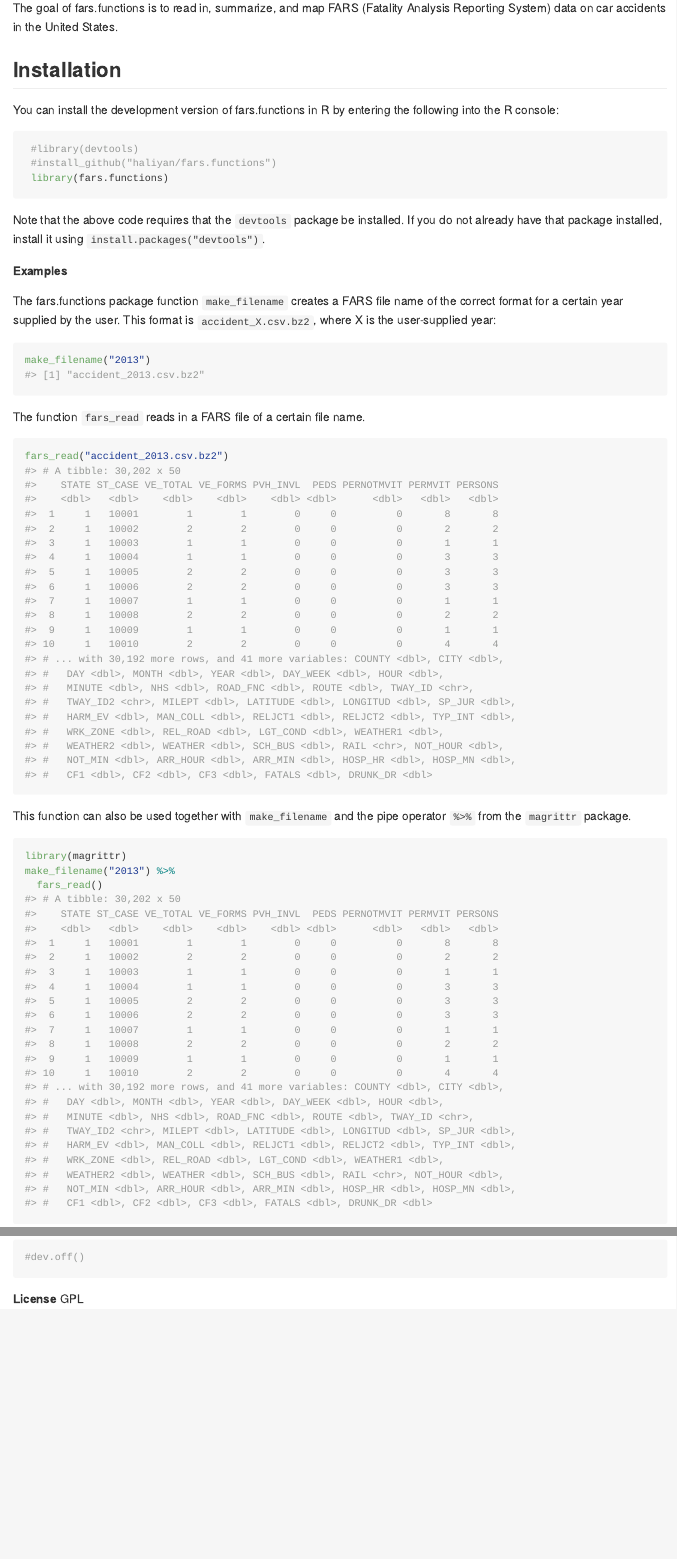
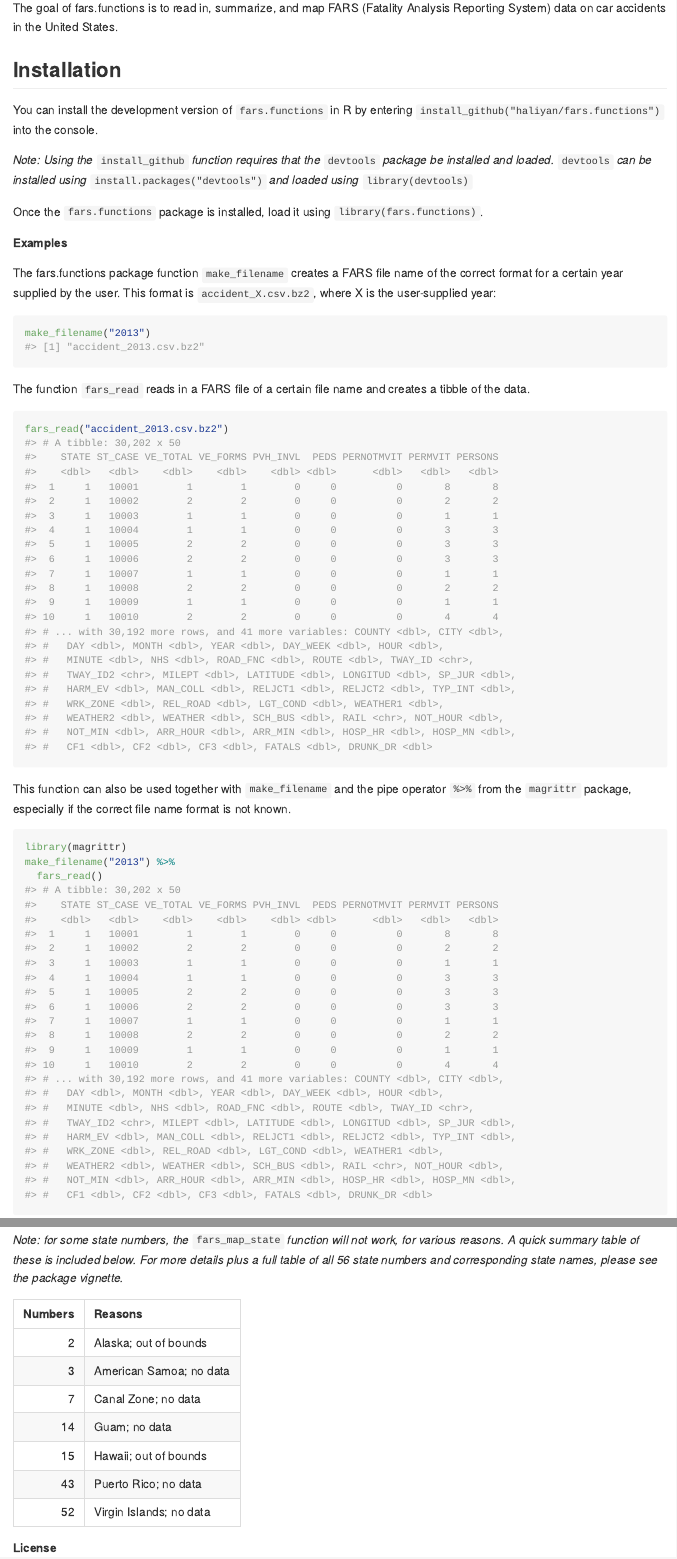
Before and after one commit to haliyan/fars.functions, an R Markdown document (README.Rmd): the page in a window 1100 px wide, from 110 px down, and a second part further down, joined at a grey line. The pictures show the output file README.md that the author committed with the source, drawn offline in the style of GitHub.

Commit message:
Edited README information

````diff
--- a/README.Rmd
+++ b/README.Rmd
@@ -22,15 +22,17 @@ The goal of fars.functions is to read in, summarize, and map FARS (Fatality Anal
 
 ## Installation
 
-You can install the development version of fars.functions in R by entering the following into the R console:
+You can install the development version of `fars.functions` in R by entering `install_github("haliyan/fars.functions")` into the console.
 
-```{r}
- #library(devtools)
- #install_github("haliyan/fars.functions")
- library(fars.functions)
+*Note: Using the* `install_github` *function requires that the* `devtools` *package be installed and loaded.* `devtools` *can be installed using* `install.packages("devtools")` *and loaded using* `library(devtools)`
+
+Once the `fars.functions` package is installed, load it using `library(fars.functions)`.
+
+```{r,echo=FALSE}
+library(fars.functions)
+library(knitr)
 ```
 
-Note that the above code requires that the `devtools` package be installed. If you do not already have that package installed, install it using `install.packages("devtools")`.
 
 **Examples**
 
@@ -42,12 +44,12 @@ make_filename("2013")
 ```
 
 
-The function `fars_read` reads in a FARS file of a certain file name.
+The function `fars_read` reads in a FARS file of a certain file name and creates a tibble of the data.
 ```{r}
 fars_read("accident_2013.csv.bz2")
 ```
 
-This function can also be used together with `make_filename` and the pipe operator `%>%` from the `magrittr` package.
+This function can also be used together with `make_filename` and the pipe operator `%>%` from the `magrittr` package, especially if the correct file name format is not known.
 
 ```{r}
 library(magrittr)
@@ -73,5 +78,21 @@ The `fars_map_state` function creates a map of accidents in a given state in a g
 fars_map_state(55, 2014)
 ```
 
+
+*Note: for some state numbers, the* `fars_map_state` *function will not work, for various reasons. A quick summary table of these is included below. For more details plus a full table of all 56 state numbers and corresponding state names, please see the package vignette.*
+
+```{r, echo=FALSE}
+data.frame(Numbers = c(2,3,7,14,15,43,52),
+           Reasons = c("Alaska; out of bounds",
+             "American Samoa; no data",
+             "Canal Zone; no data",
+             "Guam; no data",
+             "Hawaii; out of bounds",
+             "Puerto Rico; no data",
+             "Virgin Islands; no data")) %>%
+  kable()
+```
+
 **License**
+
 GPL
````
Also changed, not shown: README.md, README.Rmd (7 more changed lines).
